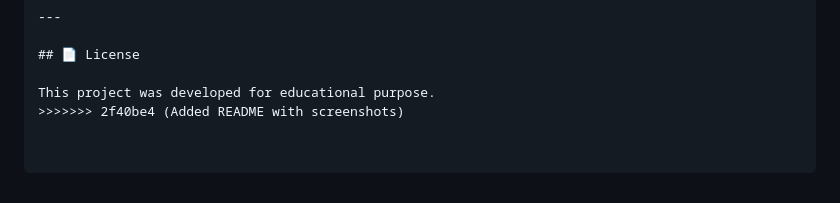
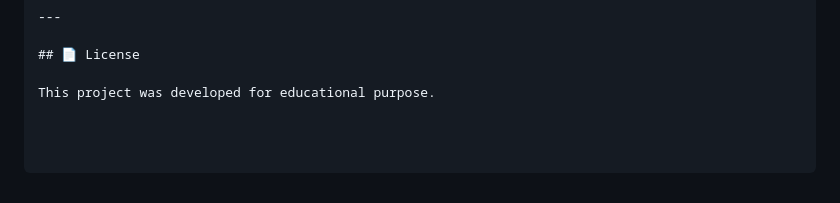
Before and after one commit to Sujabaral/LumoraAI, a Markdown page: README.md, the part around the change. GitHub-like rendering.

Commit message:
Fix README merge markers and screenshot paths

```diff
--- a/README.md
+++ b/README.md
@@ -323,4 +323,3 @@ Suja Baral
 ## 📄 License
 
 This project was developed for educational purpose.
->>>>>>> 2f40be4 (Added README with screenshots)
```
